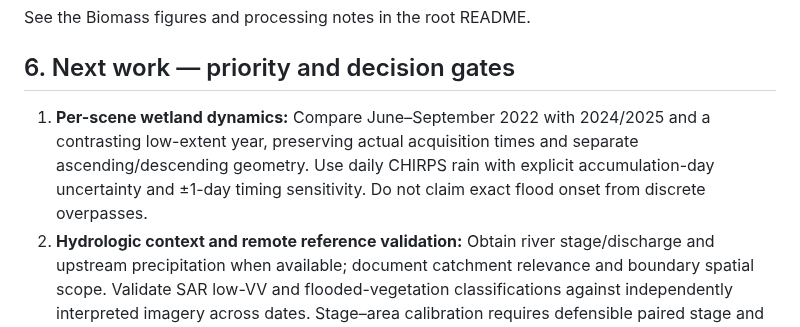
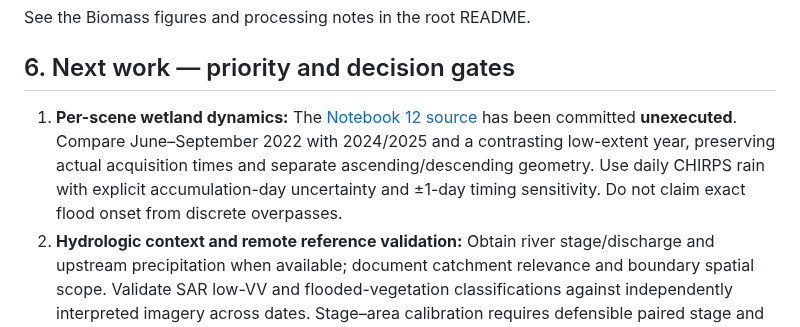
Before and after one commit to Bipul-roy-AI/Hakaluki-Haor-Wetland-Methane-Research, a Markdown page: research_docs/FINDINGS_2019_2025_AND_LIMITATIONS.md, the part around the change. GitHub-like rendering.

Commit message:
docs: link unexecuted Notebook 12 scene-level workflow without claiming results

```diff
--- a/research_docs/FINDINGS_2019_2025_AND_LIMITATIONS.md
+++ b/research_docs/FINDINGS_2019_2025_AND_LIMITATIONS.md
@@ -113,7 +113,7 @@ See the Biomass figures and processing notes in the root README.
 
 ## 6. Next work — priority and decision gates
 
-1. **Per-scene wetland dynamics:** Compare June–September 2022 with 2024/2025 and a contrasting low-extent year, preserving actual acquisition times and separate ascending/descending geometry. Use daily CHIRPS rain with explicit accumulation-day uncertainty and ±1-day timing sensitivity. Do not claim exact flood onset from discrete overpasses.
+1. **Per-scene wetland dynamics:** The [Notebook 12 source](../notebooks/12_scene_level_wetland_dynamics_2022_2025.ipynb) has been committed **unexecuted**. Compare June–September 2022 with 2024/2025 and a contrasting low-extent year, preserving actual acquisition times and separate ascending/descending geometry. Use daily CHIRPS rain with explicit accumulation-day uncertainty and ±1-day timing sensitivity. Do not claim exact flood onset from discrete overpasses.
 2. **Hydrologic context and remote reference validation:** Obtain river stage/discharge and upstream precipitation when available; document catchment relevance and boundary spatial scope. Validate SAR low-VV and flooded-vegetation classifications against independently interpreted imagery across dates. Stage–area calibration requires defensible paired stage and mapped-water measurements.
 3. **Methane feasibility gate:** Conduct a small native Level-2 footprint/QA sampling audit, specify habitat-weighted methane source/transport scenarios, and compare expected XCH4 enhancements with sampling-aware random and systematic uncertainties. Pursue detailed Level-2 transport/inversion work only if supported.
 4. **Hydrological model redesign:** Predefine candidate stage/rainfall predictors and fit a seasonal baseline versus alternatives on identical data, with feature and alpha selection inside held-out-year training folds. Seven year blocks still limit uncertainty estimation.
```
